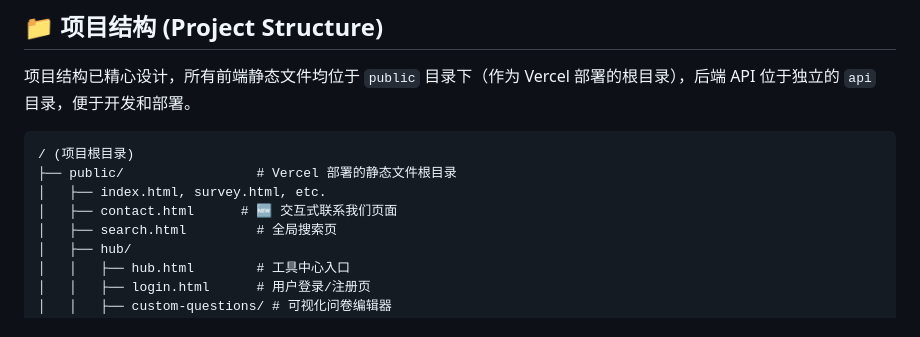
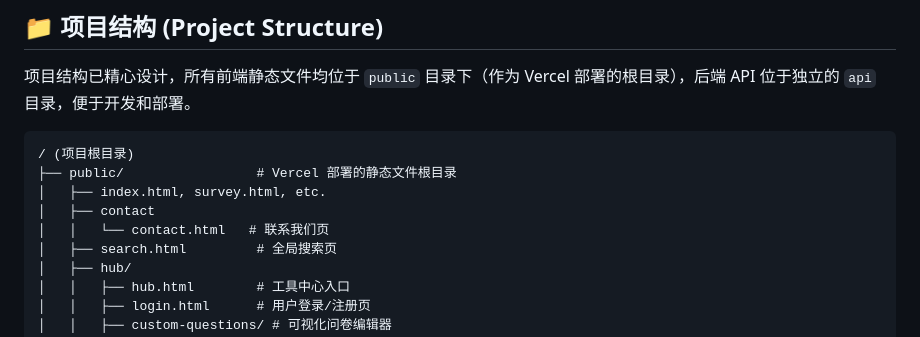
Before and after one commit to 424635328/SurveyKit, a Markdown page: README.md, the part around the change. GitHub-like rendering.

Commit message:
2025-07-05 23:49:01-S.bat

```diff
--- a/README.md
+++ b/README.md
@@ -187,7 +187,8 @@ SurveyKit 致力于保障用户数据的隐私与安全。我们相信透明是
 / (项目根目录)
 ├── public/                 # Vercel 部署的静态文件根目录
 │   ├── index.html, survey.html, etc.
-│   ├── contact.html      # 🆕 交互式联系我们页面
+│   ├── contact
+│   │   └── contact.html   # 联系我们页
 │   ├── search.html         # 全局搜索页
 │   ├── hub/
 │   │   ├── hub.html        # 工具中心入口
```
